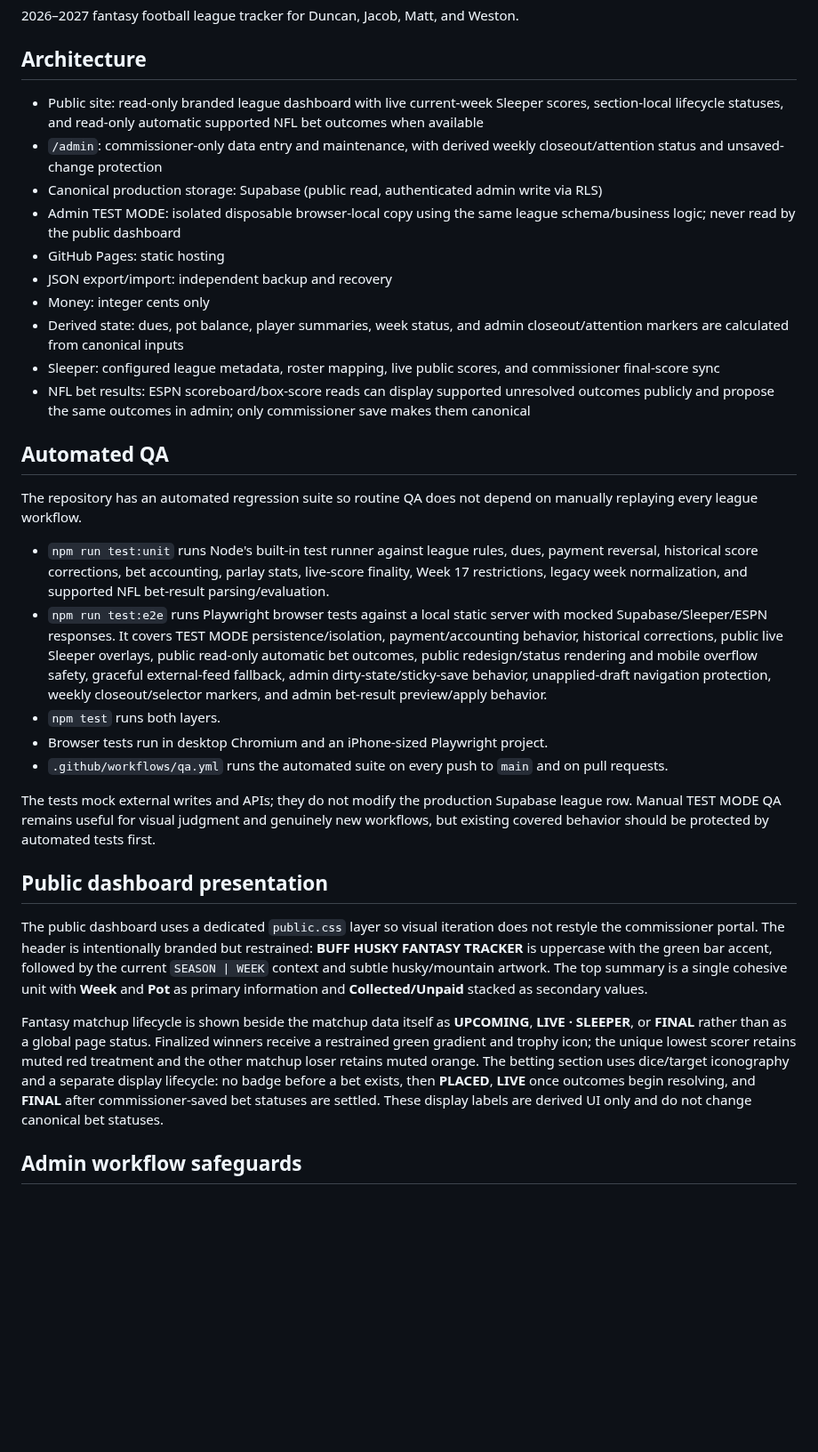
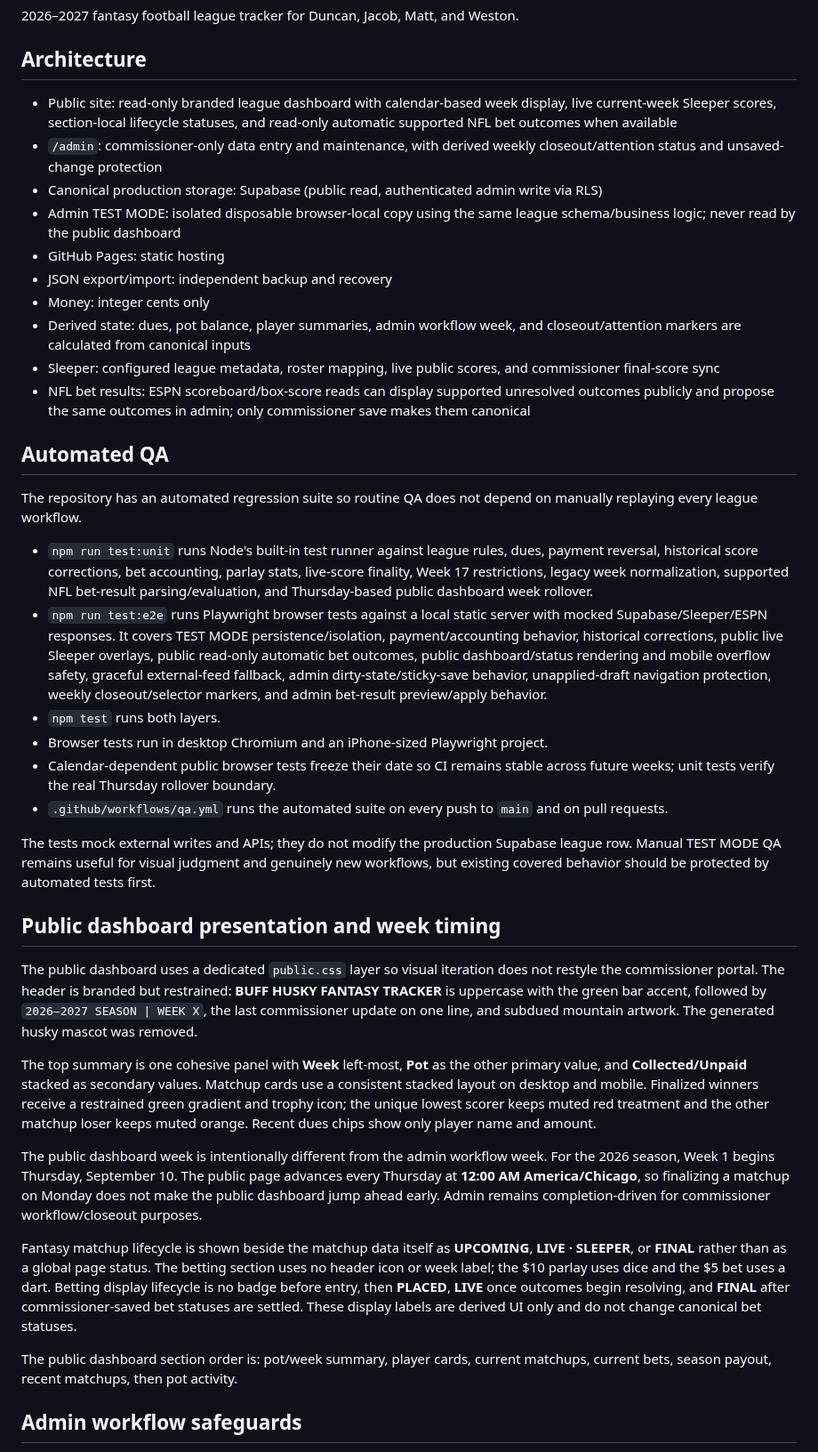
Before and after one commit to aduncan450/fantasy-tracker, a Markdown page: README.md, the part around one of its changes. Shown at 89% size. Rendered like a GitHub page; blank space fills up the shorter version.

Commit message:
Update public dashboard documentation

```diff
--- a/README.md
+++ b/README.md
@@ -4,14 +4,14 @@
 
 ## Architecture
 
-- Public site: read-only branded league dashboard with live current-week Sleeper scores, section-local lifecycle statuses, and read-only automatic supported NFL bet outcomes when available
+- Public site: read-only branded league dashboard with calendar-based week display, live current-week Sleeper scores, section-local lifecycle statuses, and read-only automatic supported NFL bet outcomes when available
 - `/admin`: commissioner-only data entry and maintenance, with derived weekly closeout/attention status and unsaved-change protection
 - Canonical production storage: Supabase (public read, authenticated admin write via RLS)
 - Admin TEST MODE: isolated disposable browser-local copy using the same league schema/business logic; never read by the public dashboard
 - GitHub Pages: static hosting
 - JSON export/import: independent backup and recovery
 - Money: integer cents only
-- Derived state: dues, pot balance, player summaries, week status, and admin closeout/attention markers are calculated from canonical inputs
+- Derived state: dues, pot balance, player summaries, admin workflow week, and closeout/attention markers are calculated from canonical inputs
 - Sleeper: configured league metadata, roster mapping, live public scores, and commissioner final-score sync
 - NFL bet results: ESPN scoreboard/box-score reads can display supported unresolved outcomes publicly and propose the same outcomes in admin; only commissioner save makes them canonical
 
@@ -19,19 +19,26 @@
 
 The repository has an automated regression suite so routine QA does not depend on manually replaying every league workflow.
 
-- `npm run test:unit` runs Node's built-in test runner against league rules, dues, payment reversal, historical score corrections, bet accounting, parlay stats, live-score finality, Week 17 restrictions, legacy week normalization, and supported NFL bet-result parsing/evaluation.
-- `npm run test:e2e` runs Playwright browser tests against a local static server with mocked Supabase/Sleeper/ESPN responses. It covers TEST MODE persistence/isolation, payment/accounting behavior, historical corrections, public live Sleeper overlays, public read-only automatic bet outcomes, public redesign/status rendering and mobile overflow safety, graceful external-feed fallback, admin dirty-state/sticky-save behavior, unapplied-draft navigation protection, weekly closeout/selector markers, and admin bet-result preview/apply behavior.
+- `npm run test:unit` runs Node's built-in test runner against league rules, dues, payment reversal, historical score corrections, bet accounting, parlay stats, live-score finality, Week 17 restrictions, legacy week normalization, supported NFL bet-result parsing/evaluation, and Thursday-based public dashboard week rollover.
+- `npm run test:e2e` runs Playwright browser tests against a local static server with mocked Supabase/Sleeper/ESPN responses. It covers TEST MODE persistence/isolation, payment/accounting behavior, historical corrections, public live Sleeper overlays, public read-only automatic bet outcomes, public dashboard/status rendering and mobile overflow safety, graceful external-feed fallback, admin dirty-state/sticky-save behavior, unapplied-draft navigation protection, weekly closeout/selector markers, and admin bet-result preview/apply behavior.
 - `npm test` runs both layers.
 - Browser tests run in desktop Chromium and an iPhone-sized Playwright project.
+- Calendar-dependent public browser tests freeze their date so CI remains stable across future weeks; unit tests verify the real Thursday rollover boundary.
 - `.github/workflows/qa.yml` runs the automated suite on every push to `main` and on pull requests.
 
 The tests mock external writes and APIs; they do not modify the production Supabase league row. Manual TEST MODE QA remains useful for visual judgment and genuinely new workflows, but existing covered behavior should be protected by automated tests first.
 
-## Public dashboard presentation
+## Public dashboard presentation and week timing
 
-The public dashboard uses a dedicated `public.css` layer so visual iteration does not restyle the commissioner portal. The header is intentionally branded but restrained: **BUFF HUSKY FANTASY TRACKER** is uppercase with the green bar accent, followed by the current `SEASON | WEEK` context and subtle husky/mountain artwork. The top summary is a single cohesive unit with **Week** and **Pot** as primary information and **Collected/Unpaid** stacked as secondary values.
+The public dashboard uses a dedicated `public.css` layer so visual iteration does not restyle the commissioner portal. The header is branded but restrained: **BUFF HUSKY FANTASY TRACKER** is uppercase with the green bar accent, followed by `2026–2027 SEASON | WEEK X`, the last commissioner update on one line, and subdued mountain artwork. The generated husky mascot was removed.
 
-Fantasy matchup lifecycle is shown beside the matchup data itself as **UPCOMING**, **LIVE · SLEEPER**, or **FINAL** rather than as a global page status. Finalized winners receive a restrained green gradient and trophy icon; the unique lowest scorer retains muted red treatment and the other matchup loser retains muted orange. The betting section uses dice/target iconography and a separate display lifecycle: no badge before a bet exists, then **PLACED**, **LIVE** once outcomes begin resolving, and **FINAL** after commissioner-saved bet statuses are settled. These display labels are derived UI only and do not change canonical bet statuses.
+The top summary is one cohesive panel with **Week** left-most, **Pot** as the other primary value, and **Collected/Unpaid** stacked as secondary values. Matchup cards use a consistent stacked layout on desktop and mobile. Finalized winners receive a restrained green gradient and trophy icon; the unique lowest scorer keeps muted red treatment and the other matchup loser keeps muted orange. Recent dues chips show only player name and amount.
+
+The public dashboard week is intentionally different from the admin workflow week. For the 2026 season, Week 1 begins Thursday, September 10. The public page advances every Thursday at **12:00 AM America/Chicago**, so finalizing a matchup on Monday does not make the public dashboard jump ahead early. Admin remains completion-driven for commissioner workflow/closeout purposes.
+
+Fantasy matchup lifecycle is shown beside the matchup data itself as **UPCOMING**, **LIVE · SLEEPER**, or **FINAL** rather than as a global page status. The betting section uses no header icon or week label; the $10 parlay uses dice and the $5 bet uses a dart. Betting display lifecycle is no badge before entry, then **PLACED**, **LIVE** once outcomes begin resolving, and **FINAL** after commissioner-saved bet statuses are settled. These display labels are derived UI only and do not change canonical bet statuses.
+
+The public dashboard section order is: pot/week summary, player cards, current matchups, current bets, season payout, recent matchups, then pot activity.
 
 ## Admin workflow safeguards
 
```
Also changed, not shown: other parts of README.md (+2 -2 lines).
